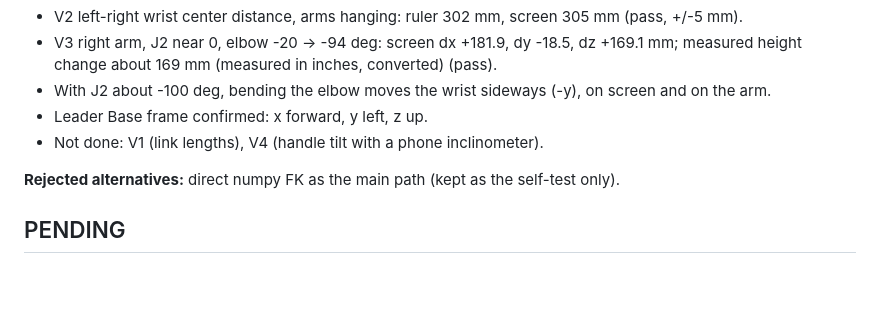
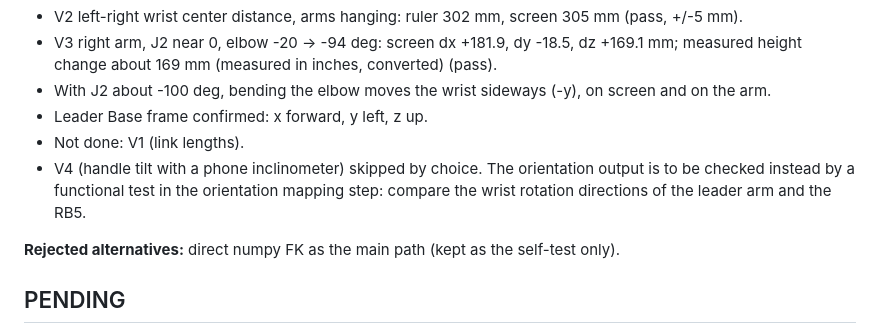
Before and after one commit to sunuk00/rb5, a Markdown page: docs/decisions.md, the part around the change. Drawn GitHub-style; blank space fills up the shorter version.

Commit message:
docs: 20 V4 skipped; orientation to be checked by a wrist rotation direction test in the mapping step
Co-Authored-By: Claude Opus 5.5 <noreply@anthropic.com>

```diff
--- a/docs/decisions.md
+++ b/docs/decisions.md
@@ -247,7 +247,10 @@ chain is used only as a startup self-test (max difference 6e-8 over 50 random po
   height change about 169 mm (measured in inches, converted) (pass).
 - With J2 about -100 deg, bending the elbow moves the wrist sideways (-y), on screen and on the arm.
 - Leader Base frame confirmed: x forward, y left, z up.
-- Not done: V1 (link lengths), V4 (handle tilt with a phone inclinometer).
+- Not done: V1 (link lengths).
+- V4 (handle tilt with a phone inclinometer) skipped by choice. The orientation output is to be
+  checked instead by a functional test in the orientation mapping step: compare the wrist rotation
+  directions of the leader arm and the RB5.
 
 **Rejected alternatives:** direct numpy FK as the main path (kept as the self-test only).
 
```
